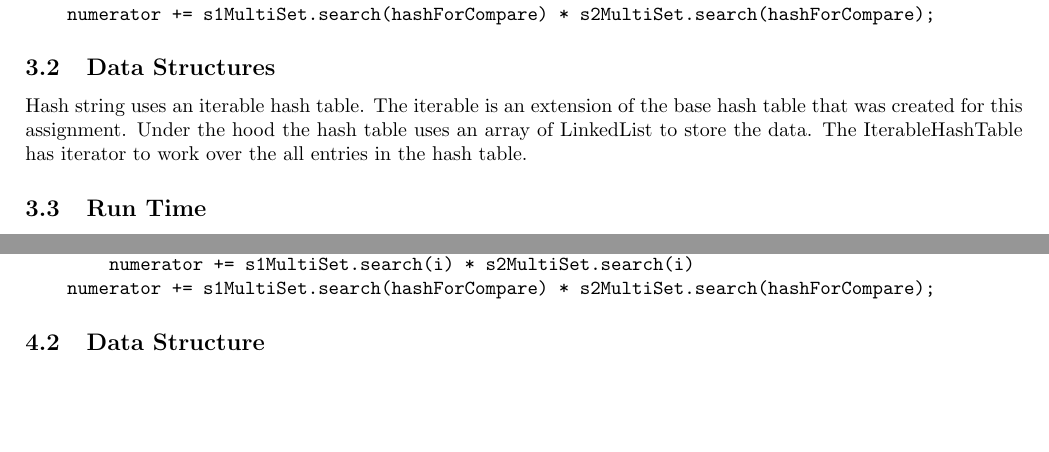
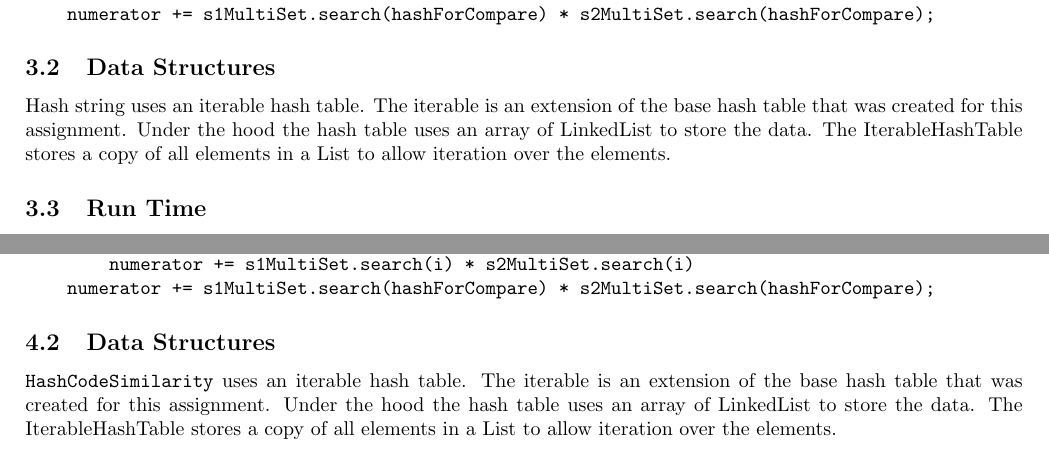
Before and after one commit to Mab879/coms311-pa1, a LaTeX document (docs/report.tex): two parts of pages 3 and 4 of 5, joined at a grey line, cut so that both start at the same text, the shorter picture padded with empty space. Compiled offline with pdfLaTeX.

Commit message:
Data strcture on the hash similarities

```diff
--- a/docs/report.tex
+++ b/docs/report.tex
@@ -152,8 +152,8 @@ similarity()
 \end{verbatim}
 \subsection{Data Structures}
 Hash string uses an iterable hash table. The iterable is an extension of the base hash table that was created for this
-assignment. Under the hood the hash table uses an array of LinkedList to store the data. The IterableHashTable has
-iterator to work over the all entries in the hash table.
+assignment. Under the hood the hash table uses an array of LinkedList to store the data. The IterableHashTable stores
+a copy of all elements in a List to allow iteration over the elements.
 \subsection{Run Time}
 \subsubsection{Constructor}
 The constructor is what creates the shingles and loads up the hash table. The rolling hash calculates the exponent once
@@ -201,7 +201,10 @@ similarity()
         numerator += s1MultiSet.search(i) * s2MultiSet.search(i)
     numerator += s1MultiSet.search(hashForCompare) * s2MultiSet.search(hashForCompare);
 \end{verbatim}
-\subsection{Data Structure }
+\subsection{Data Structures}
+\texttt{HashCodeSimilarity} uses an iterable hash table. The iterable is an extension of the base hash table that was
+created for this assignment. Under the hood the hash table uses an array of LinkedList to store the data. The
+IterableHashTable stores a copy of all elements in a List to allow iteration over the elements.
 \subsection{Run Time}
 \section{Similarity Results}
 \section{Similarity Equality}
```
